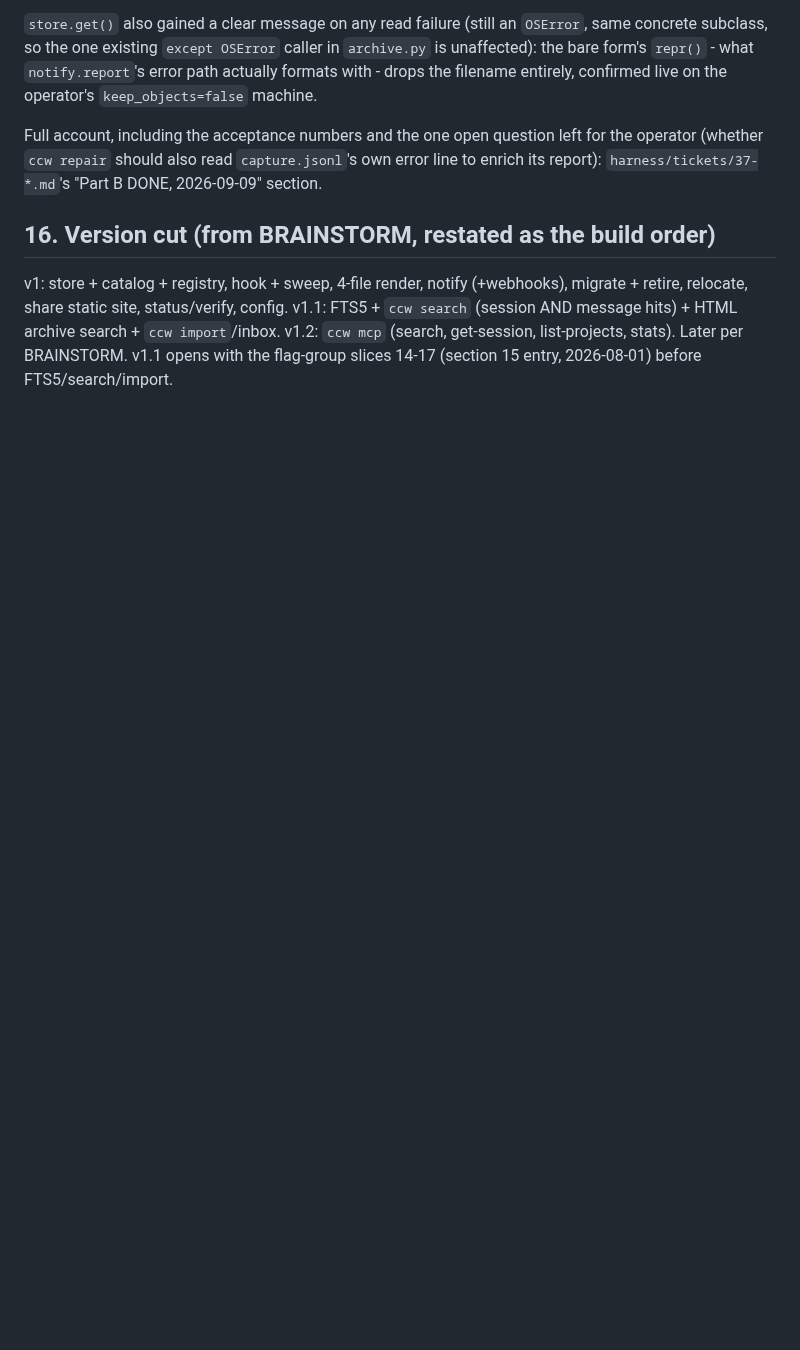
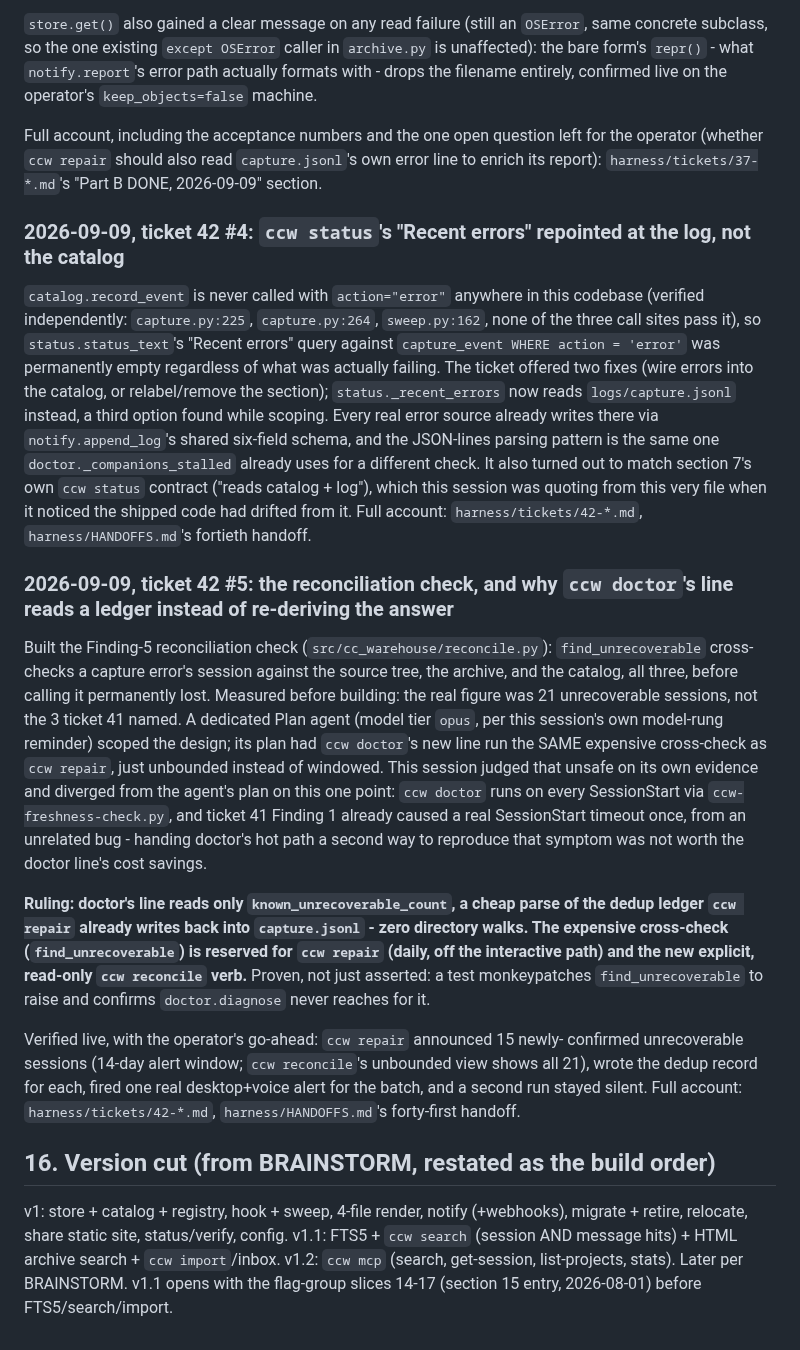
Before and after one commit to CaptainCodeAU/cc-warehouse, a Markdown page: contract/DESIGN.md, the part around the change. GitHub-like rendering; blank space fills up the shorter version.

Commit message:
docs(design): record ticket 42 #4/#5's real decisions in section 15 (/wrap-up)
Two dated entries: repointing ccw status's Recent errors at logs/capture.jsonl
instead of the dead catalog table (ticket 42 #4), and the ticket 42 #5 ruling
that ccw doctor's reconcile line reads only the cheap dedup ledger rather than
re-running the expensive source/archive/catalog cross-check the scoping agent's
plan had it do -- a deliberate divergence from that plan, reasoned from ticket
41 Finding 1's real SessionStart timeout.

```diff
--- a/contract/DESIGN.md
+++ b/contract/DESIGN.md
@@ -1988,6 +1988,54 @@ for the operator (whether `ccw repair` should also read `capture.jsonl`'s own
 error line to enrich its report): `harness/tickets/37-*.md`'s "Part B DONE,
 2026-09-09" section.
 
+### 2026-09-09, ticket 42 #4: `ccw status`'s "Recent errors" repointed at the log, not the catalog
+
+`catalog.record_event` is never called with `action="error"` anywhere in this
+codebase (verified independently: `capture.py:225`, `capture.py:264`,
+`sweep.py:162`, none of the three call sites pass it), so `status.status_text`'s
+"Recent errors" query against `capture_event WHERE action = 'error'` was
+permanently empty regardless of what was actually failing. The ticket offered
+two fixes (wire errors into the catalog, or relabel/remove the section);
+`status._recent_errors` now reads `logs/capture.jsonl` instead, a third option
+found while scoping. Every real error source already writes there via
+`notify.append_log`'s shared six-field schema, and the JSON-lines parsing
+pattern is the same one `doctor._companions_stalled` already uses for a
+different check. It also turned out to match section 7's own `ccw status`
+contract ("reads catalog + log"), which this session was quoting from this very
+file when it noticed the shipped code had drifted from it. Full account:
+`harness/tickets/42-*.md`, `harness/HANDOFFS.md`'s fortieth handoff.
+
+### 2026-09-09, ticket 42 #5: the reconciliation check, and why `ccw doctor`'s line reads a ledger instead of re-deriving the answer
+
+Built the Finding-5 reconciliation check (`src/cc_warehouse/reconcile.py`):
+`find_unrecoverable` cross-checks a capture error's session against the source
+tree, the archive, and the catalog, all three, before calling it permanently
+lost. Measured before building: the real figure was 21 unrecoverable sessions,
+not the 3 ticket 41 named. A dedicated Plan agent (model tier `opus`, per this
+session's own model-rung reminder) scoped the design; its plan had `ccw
+doctor`'s new line run the SAME expensive cross-check as `ccw repair`, just
+unbounded instead of windowed. This session judged that unsafe on its own
+evidence and diverged from the agent's plan on this one point: `ccw doctor`
+runs on every SessionStart via `ccw-freshness-check.py`, and ticket 41 Finding 1
+already caused a real SessionStart timeout once, from an unrelated bug -
+handing doctor's hot path a second way to reproduce that symptom was not worth
+the doctor line's cost savings.
+
+**Ruling: doctor's line reads only `known_unrecoverable_count`, a cheap parse
+of the dedup ledger `ccw repair` already writes back into `capture.jsonl` -
+zero directory walks. The expensive cross-check (`find_unrecoverable`) is
+reserved for `ccw repair` (daily, off the interactive path) and the new
+explicit, read-only `ccw reconcile` verb.** Proven, not just asserted: a test
+monkeypatches `find_unrecoverable` to raise and confirms `doctor.diagnose`
+never reaches for it.
+
+Verified live, with the operator's go-ahead: `ccw repair` announced 15 newly-
+confirmed unrecoverable sessions (14-day alert window; `ccw reconcile`'s
+unbounded view shows all 21), wrote the dedup record for each, fired one real
+desktop+voice alert for the batch, and a second run stayed silent. Full
+account: `harness/tickets/42-*.md`, `harness/HANDOFFS.md`'s forty-first
+handoff.
+
 ## 16. Version cut (from BRAINSTORM, restated as the build order)
 
 v1: store + catalog + registry, hook + sweep, 4-file render, notify (+webhooks),
```
